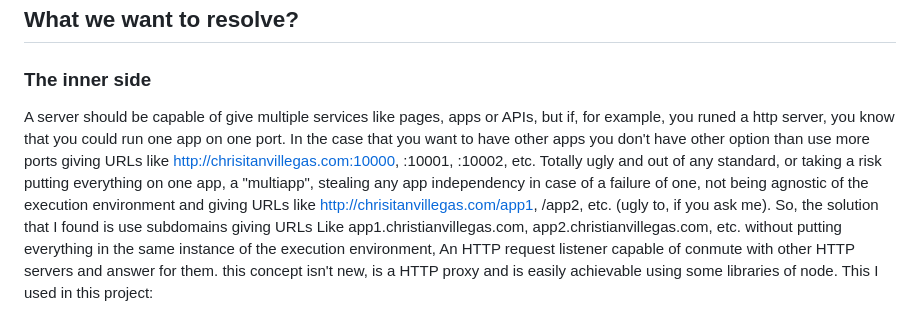
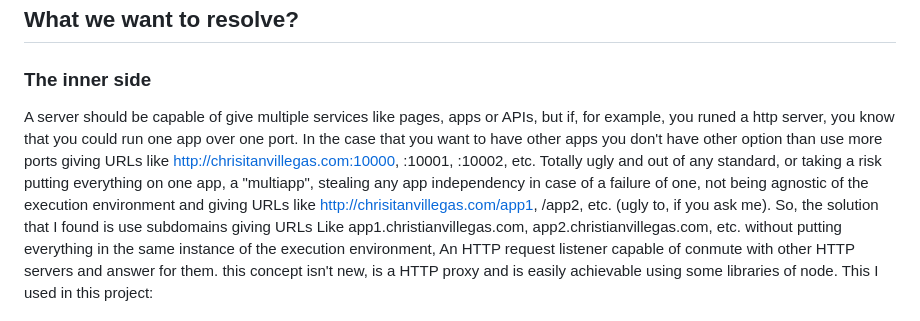
Before and after one commit to chrisvdev/CloudFlare-SSL-Subdomain-service, a Markdown page: README.md, the part around the change. Drawn GitHub-style.

```diff
--- a/README.md
+++ b/README.md
@@ -13,7 +13,7 @@ No, it's not free! but may be a low-cost way, if want to learn deeper about what
 ## What we want to resolve?
 
 ### The inner side
-A server should be capable of give multiple services like pages, apps or APIs, but if, for example, you runed a http server, you know that you could run one app on one port. In the case that you want to have other apps you don't have other option than use more ports giving URLs like http://chrisitanvillegas.com:10000, :10001, :10002, etc. Totally ugly and out of any standard, or taking a risk putting everything on one app, a "multiapp", stealing any app independency in case of a failure of one, not being agnostic of the execution environment and giving URLs like http://chrisitanvillegas.com/app1, /app2, etc. (ugly to, if you ask me).
+A server should be capable of give multiple services like pages, apps or APIs, but if, for example, you runed a http server, you know that you could run one app over one port. In the case that you want to have other apps you don't have other option than use more ports giving URLs like http://chrisitanvillegas.com:10000, :10001, :10002, etc. Totally ugly and out of any standard, or taking a risk putting everything on one app, a "multiapp", stealing any app independency in case of a failure of one, not being agnostic of the execution environment and giving URLs like http://chrisitanvillegas.com/app1, /app2, etc. (ugly to, if you ask me).
 So, the solution that I found is use subdomains giving URLs Like app1.christianvillegas.com, app2.christianvillegas.com, etc. without putting everything in the same instance of the execution environment, An HTTP request listener capable of conmute with other HTTP servers and answer for them. this concept isn't new, is a HTTP proxy and is easily achievable using some libraries of node. This I used in this project:
 
  - [Express.js](https://expressjs.com/): for the HTTP Listener.
```
